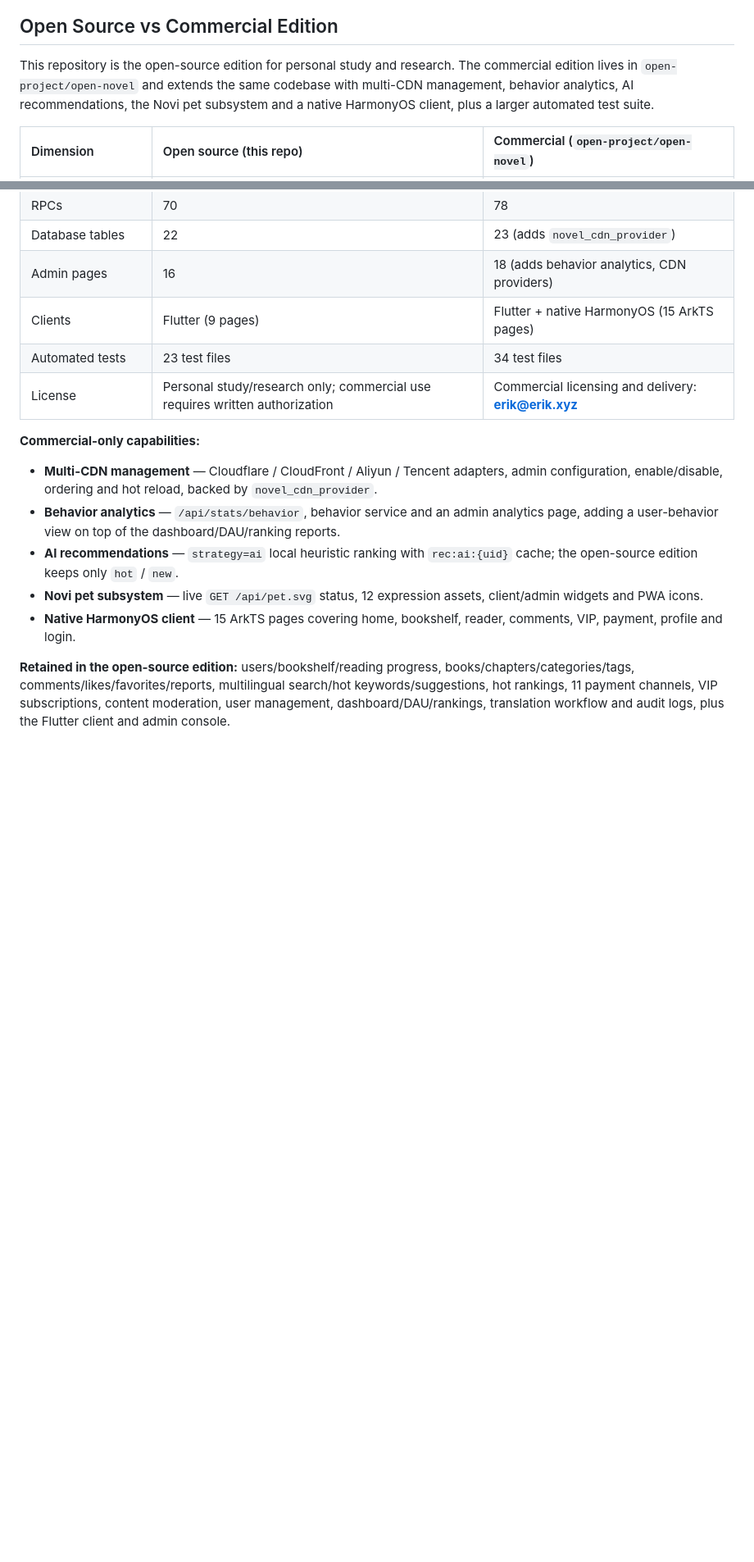
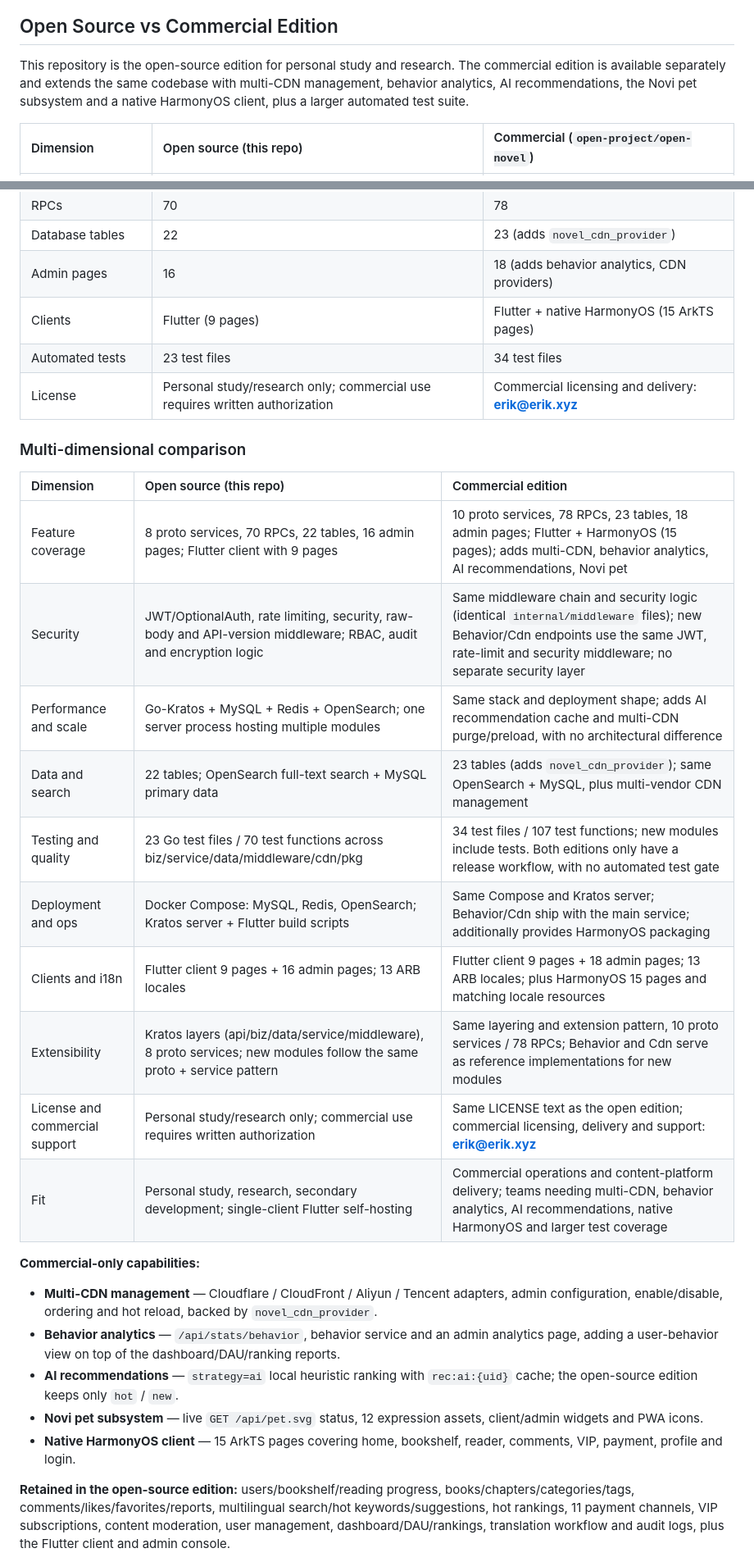
Before and after one commit to erikwang2013/open-novel, a Markdown page: docs/i18n/README.en.md, 2 parts joined by grey strips. Shown at 82% size. Rendered like a GitHub page; blank space fills up the shorter version.

```diff
--- a/docs/i18n/README.en.md
+++ b/docs/i18n/README.en.md
@@ -204,7 +204,7 @@ If this project has helped you, feel free to **Star** and **Fork** it; you are a
 
 ## Open Source vs Commercial Edition
 
-This repository is the open-source edition for personal study and research. The commercial edition lives in `open-project/open-novel` and extends the same codebase with multi-CDN management, behavior analytics, AI recommendations, the Novi pet subsystem and a native HarmonyOS client, plus a larger automated test suite.
+This repository is the open-source edition for personal study and research. The commercial edition is available separately and extends the same codebase with multi-CDN management, behavior analytics, AI recommendations, the Novi pet subsystem and a native HarmonyOS client, plus a larger automated test suite.
 
 | Dimension | Open source (this repo) | Commercial (`open-project/open-novel`) |
 | :--- | :--- | :--- |
@@ -217,6 +217,21 @@ This repository is the open-source edition for personal study and research. The
 | Clients | Flutter (9 pages) | Flutter + native HarmonyOS (15 ArkTS pages) |
 | Automated tests | 23 test files | 34 test files |
 | License | Personal study/research only; commercial use requires written authorization | Commercial licensing and delivery: **erik@erik.xyz** |
+
+### Multi-dimensional comparison
+
+| Dimension | Open source (this repo) | Commercial edition |
+| :--- | :--- | :--- |
+| Feature coverage | 8 proto services, 70 RPCs, 22 tables, 16 admin pages; Flutter client with 9 pages | 10 proto services, 78 RPCs, 23 tables, 18 admin pages; Flutter + HarmonyOS (15 pages); adds multi-CDN, behavior analytics, AI recommendations, Novi pet |
+| Security | JWT/OptionalAuth, rate limiting, security, raw-body and API-version middleware; RBAC, audit and encryption logic | Same middleware chain and security logic (identical `internal/middleware` files); new Behavior/Cdn endpoints use the same JWT, rate-limit and security middleware; no separate security layer |
+| Performance and scale | Go-Kratos + MySQL + Redis + OpenSearch; one server process hosting multiple modules | Same stack and deployment shape; adds AI recommendation cache and multi-CDN purge/preload, with no architectural difference |
+| Data and search | 22 tables; OpenSearch full-text search + MySQL primary data | 23 tables (adds `novel_cdn_provider`); same OpenSearch + MySQL, plus multi-vendor CDN management |
+| Testing and quality | 23 Go test files / 70 test functions across biz/service/data/middleware/cdn/pkg | 34 test files / 107 test functions; new modules include tests. Both editions only have a release workflow, with no automated test gate |
+| Deployment and ops | Docker Compose: MySQL, Redis, OpenSearch; Kratos server + Flutter build scripts | Same Compose and Kratos server; Behavior/Cdn ship with the main service; additionally provides HarmonyOS packaging |
+| Clients and i18n | Flutter client 9 pages + 16 admin pages; 13 ARB locales | Flutter client 9 pages + 18 admin pages; 13 ARB locales; plus HarmonyOS 15 pages and matching locale resources |
+| Extensibility | Kratos layers (api/biz/data/service/middleware), 8 proto services; new modules follow the same proto + service pattern | Same layering and extension pattern, 10 proto services / 78 RPCs; Behavior and Cdn serve as reference implementations for new modules |
+| License and commercial support | Personal study/research only; commercial use requires written authorization | Same LICENSE text as the open edition; commercial licensing, delivery and support: **erik@erik.xyz** |
+| Fit | Personal study, research, secondary development; single-client Flutter self-hosting | Commercial operations and content-platform delivery; teams needing multi-CDN, behavior analytics, AI recommendations, native HarmonyOS and larger test coverage |
 
 **Commercial-only capabilities:**
 
```
Also changed, not shown: README.md (+15 -0 lines).
